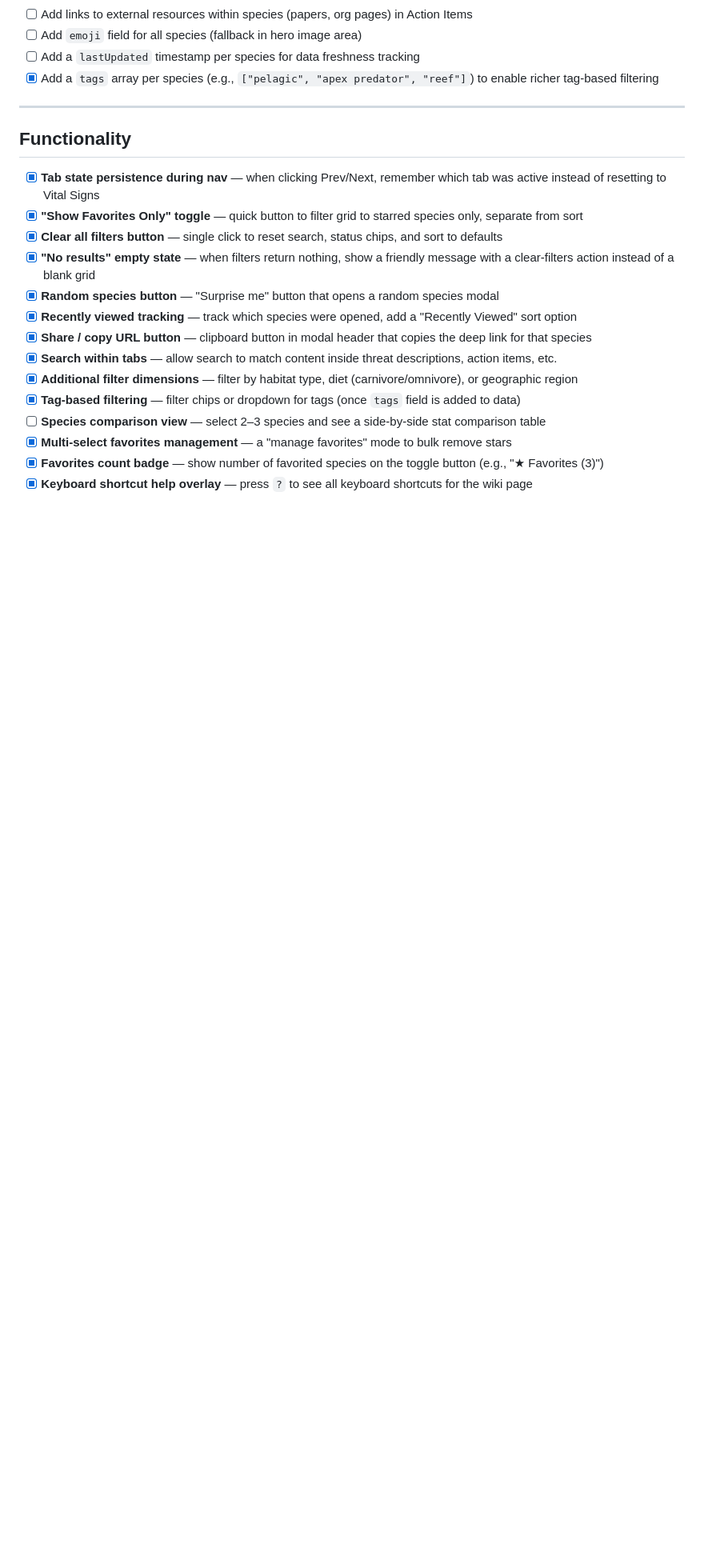
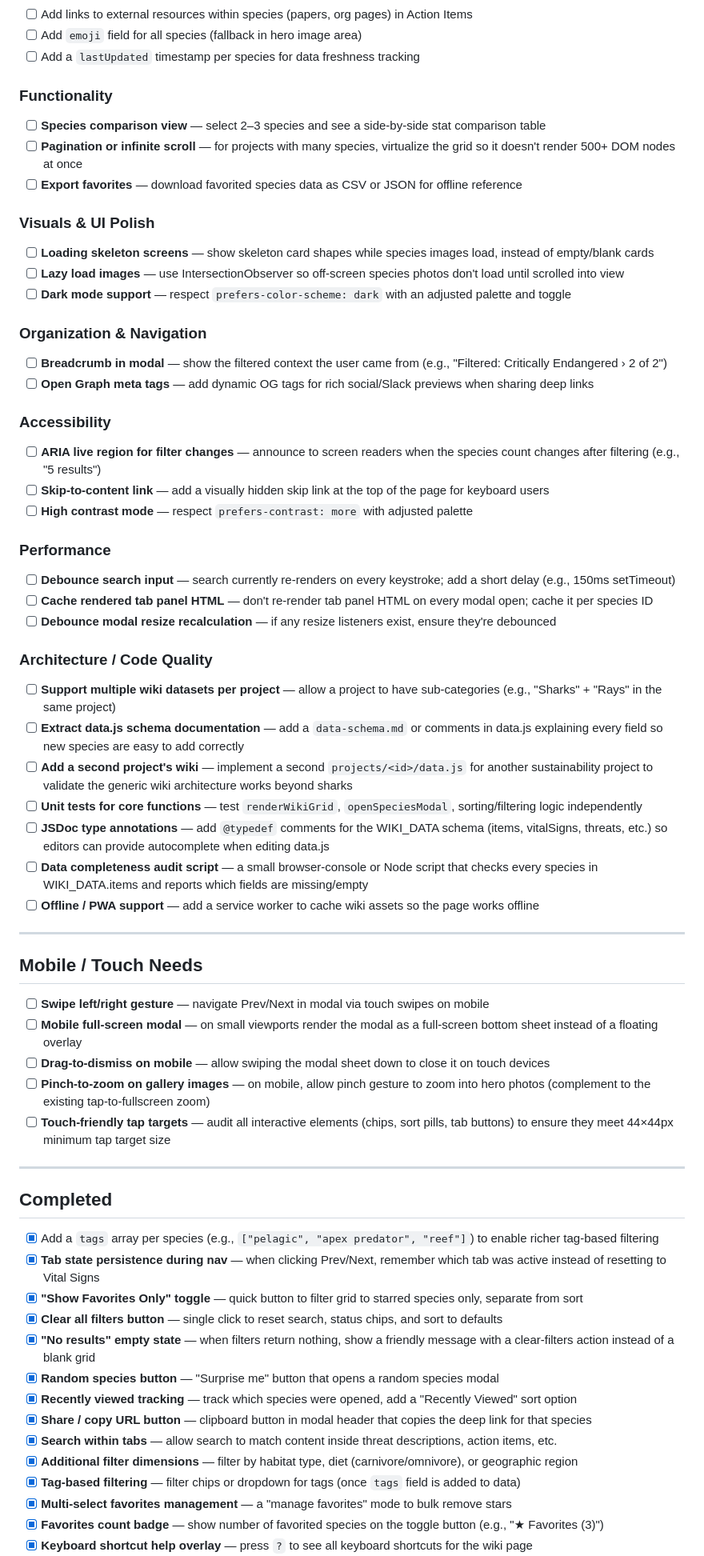
Before and after one commit to XbowFirebolt/Sustainability, a Markdown page: wiki-todo.md, the part around one of its changes. Shown at 80% size. Rendered like a GitHub page; blank space fills up the shorter version.

```diff
--- a/wiki-todo.md
+++ b/wiki-todo.md
@@ -21,12 +23,61 @@ Check off items as they're completed. Add notes inline as needed.
 - [ ] Add links to external resources within species (papers, org pages) in Action Items
 - [ ] Add `emoji` field for all species (fallback in hero image area)
 - [ ] Add a `lastUpdated` timestamp per species for data freshness tracking
-- [x] Add a `tags` array per species (e.g., `["pelagic", "apex predator", "reef"]`) to enable richer tag-based filtering
+
+### Functionality
+
+- [ ] **Species comparison view** — select 2–3 species and see a side-by-side stat comparison table
+- [ ] **Pagination or infinite scroll** — for projects with many species, virtualize the grid so it doesn't render 500+ DOM nodes at once
+- [ ] **Export favorites** — download favorited species data as CSV or JSON for offline reference
+
+### Visuals & UI Polish
+
+- [ ] **Loading skeleton screens** — show skeleton card shapes while species images load, instead of empty/blank cards
+- [ ] **Lazy load images** — use IntersectionObserver so off-screen species photos don't load until scrolled into view
+- [ ] **Dark mode support** — respect `prefers-color-scheme: dark` with an adjusted palette and toggle
+
+### Organization & Navigation
+
+- [ ] **Breadcrumb in modal** — show the filtered context the user came from (e.g., "Filtered: Critically Endangered › 2 of 2")
+- [ ] **Open Graph meta tags** — add dynamic OG tags for rich social/Slack previews when sharing deep links
+
+### Accessibility
+
+- [ ] **ARIA live region for filter changes** — announce to screen readers when the species count changes after filtering (e.g., "5 results")
+- [ ] **Skip-to-content link** — add a visually hidden skip link at the top of the page for keyboard users
+- [ ] **High contrast mode** — respect `prefers-contrast: more` with adjusted palette
+
+### Performance
+
+- [ ] **Debounce search input** — search currently re-renders on every keystroke; add a short delay (e.g., 150ms setTimeout)
+- [ ] **Cache rendered tab panel HTML** — don't re-render tab panel HTML on every modal open; cache it per species ID
+- [ ] **Debounce modal resize recalculation** — if any resize listeners exist, ensure they're debounced
+
+### Architecture / Code Quality
+
+- [ ] **Support multiple wiki datasets per project** — allow a project to have sub-categories (e.g., "Sharks" + "Rays" in the same project)
+- [ ] **Extract data.js schema documentation** — add a `data-schema.md` or comments in data.js explaining every field so new species are easy to add correctly
+- [ ] **Add a second project's wiki** — implement a second `projects/<id>/data.js` for another sustainability project to validate the generic wiki architecture works beyond sharks
+- [ ] **Unit tests for core functions** — test `renderWikiGrid`, `openSpeciesModal`, sorting/filtering logic independently
+- [ ] **JSDoc type annotations** — add `@typedef` comments for the WIKI_DATA schema (items, vitalSigns, threats, etc.) so editors can provide autocomplete when editing data.js
+- [ ] **Data completeness audit script** — a small browser-console or Node script that checks every species in WIKI_DATA.items and reports which fields are missing/empty
+- [ ] **Offline / PWA support** — add a service worker to cache wiki assets so the page works offline
 
 ---
 
-## Functionality
+## Mobile / Touch Needs
 
+- [ ] **Swipe left/right gesture** — navigate Prev/Next in modal via touch swipes on mobile
+- [ ] **Mobile full-screen modal** — on small viewports render the modal as a full-screen bottom sheet instead of a floating overlay
+- [ ] **Drag-to-dismiss on mobile** — allow swiping the modal sheet down to close it on touch devices
+- [ ] **Pinch-to-zoom on gallery images** — on mobile, allow pinch gesture to zoom into hero photos (complement to the existing tap-to-fullscreen zoom)
+- [ ] **Touch-friendly tap targets** — audit all interactive elements (chips, sort pills, tab buttons) to ensure they meet 44×44px minimum tap target size
+
+---
+
+## Completed
+
+- [x] Add a `tags` array per species (e.g., `["pelagic", "apex predator", "reef"]`) to enable richer tag-based filtering
 - [x] **Tab state persistence during nav** — when clicking Prev/Next, remember which tab was active instead of resetting to Vital Signs
 - [x] **"Show Favorites Only" toggle** — quick button to filter grid to starred species only, separate from sort
 - [x] **Clear all filters button** — single click to reset search, status chips, and sort to defaults
@@ -37,7 +88,6 @@ Check off items as they're completed. Add notes inline as needed.
 - [x] **Search within tabs** — allow search to match content inside threat descriptions, action items, etc.
 - [x] **Additional filter dimensions** — filter by habitat type, diet (carnivore/omnivore), or geographic region
 - [x] **Tag-based filtering** — filter chips or dropdown for tags (once `tags` field is added to data)
-- [ ] **Species comparison view** — select 2–3 species and see a side-by-side stat comparison table
 - [x] **Multi-select favorites management** — a "manage favorites" mode to bulk remove stars
 - [x] **Favorites count badge** — show number of favorited species on the toggle button (e.g., "★ Favorites (3)")
 - [x] **Keyboard shortcut help overlay** — press `?` to see all keyboard shortcuts for the wiki page
```
Also changed, not shown: other parts of wiki-todo.md (+8 -49 lines).
